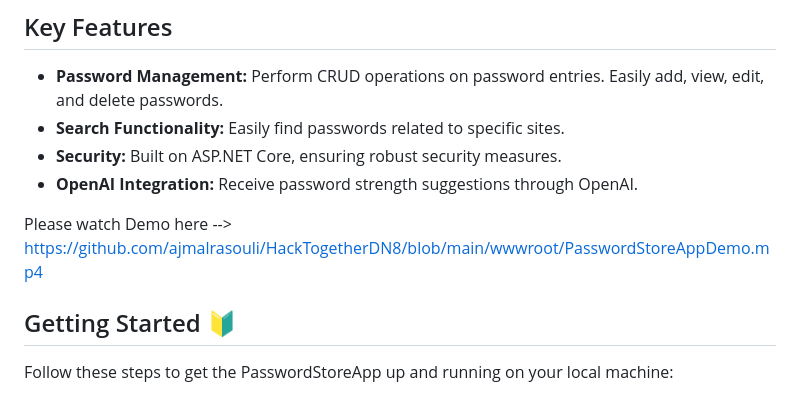
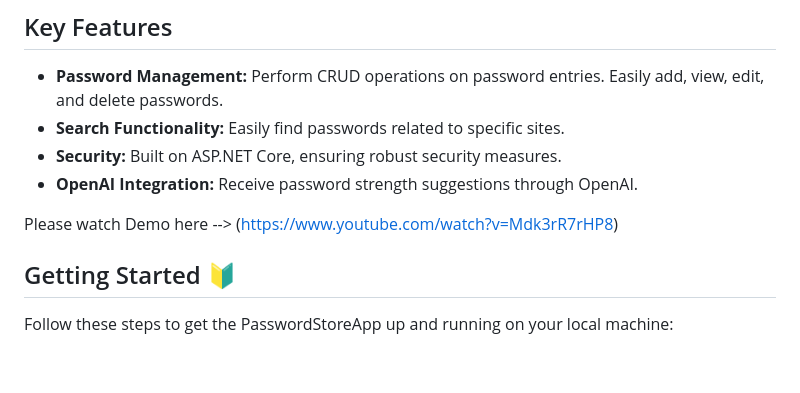
Before and after one commit to ajmalrasouli/HackTogetherDN8, a Markdown page: README.md, the part around the change. Drawn GitHub-style; blank space fills up the shorter version.

```diff
--- a/README.md
+++ b/README.md
@@ -20,7 +20,7 @@ One of the standout features is the seamless integration with the **OpenAI API**
 - **OpenAI Integration:** Receive password strength suggestions through OpenAI.
 
 
-Please watch Demo here --> https://github.com/ajmalrasouli/HackTogetherDN8/blob/main/wwwroot/PasswordStoreAppDemo.mp4
+Please watch Demo here --> (https://www.youtube.com/watch?v=Mdk3rR7rHP8)
 
 ## Getting Started 🔰
 
```
